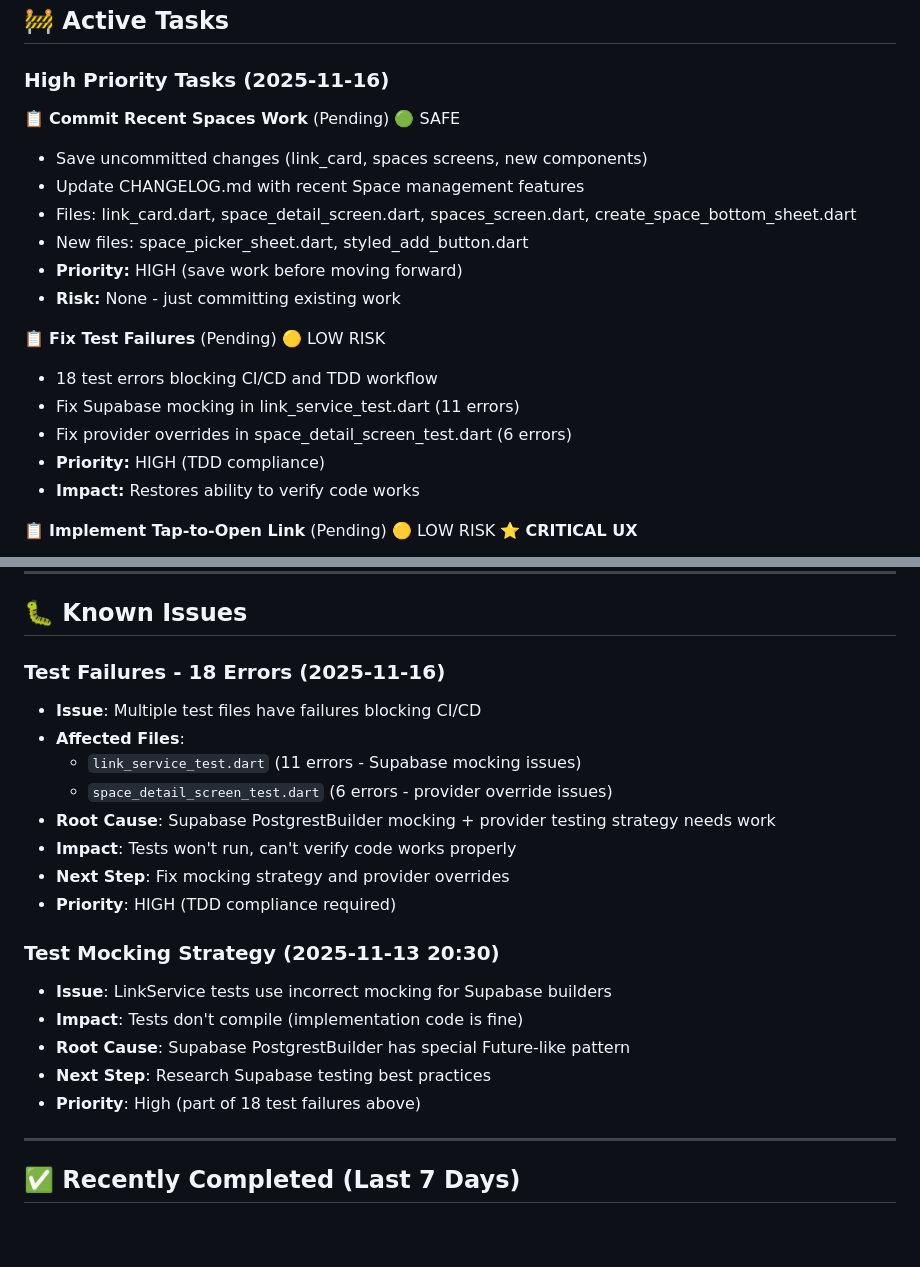
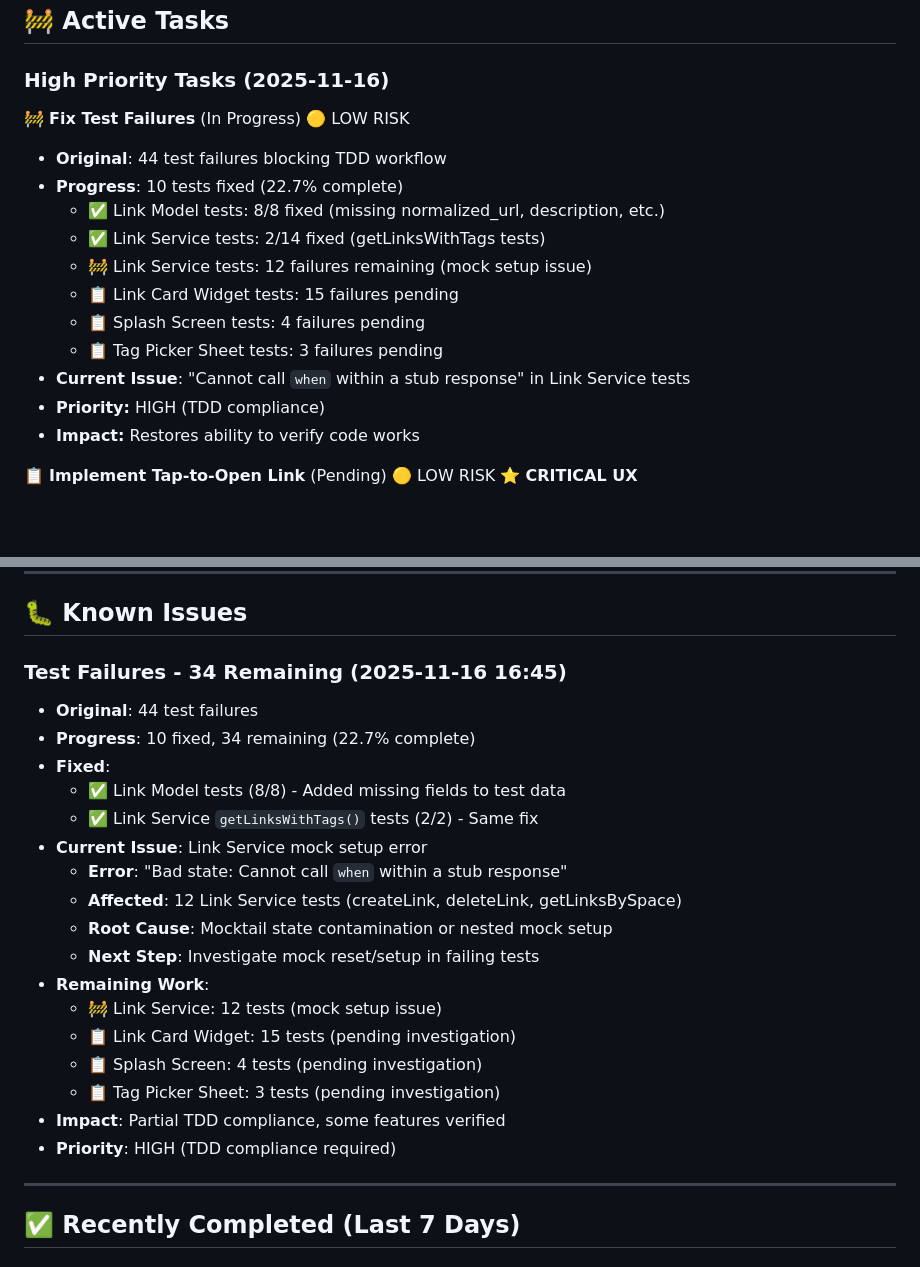
Before and after one commit to amjed-fadul/anchor-app, a Markdown page: mobile/TODO.md, 2 parts joined by grey strips. GitHub-like rendering; blank space fills up the shorter version.

Commit message:
docs: Update TODO.md with test fixing progress
- 10 out of 44 tests fixed (22.7% complete)
- Link Model tests: 8/8 fixed
- Link Service tests: 2/14 fixed
- Documented remaining work and current blockers

```diff
--- a/mobile/TODO.md
+++ b/mobile/TODO.md
@@ -17,18 +17,16 @@ This file tracks active tasks, planned features, known issues, and future ideas
 
 ### High Priority Tasks (2025-11-16)
 
-📋 **Commit Recent Spaces Work** (Pending) 🟢 SAFE
-- Save uncommitted changes (link_card, spaces screens, new components)
-- Update CHANGELOG.md with recent Space management features
-- Files: link_card.dart, space_detail_screen.dart, spaces_screen.dart, create_space_bottom_sheet.dart
-- New files: space_picker_sheet.dart, styled_add_button.dart
-- **Priority:** HIGH (save work before moving forward)
-- **Risk:** None - just committing existing work
-
-📋 **Fix Test Failures** (Pending) 🟡 LOW RISK
-- 18 test errors blocking CI/CD and TDD workflow
-- Fix Supabase mocking in link_service_test.dart (11 errors)
-- Fix provider overrides in space_detail_screen_test.dart (6 errors)
+🚧 **Fix Test Failures** (In Progress) 🟡 LOW RISK
+- **Original**: 44 test failures blocking TDD workflow
+- **Progress**: 10 tests fixed (22.7% complete)
+  - ✅ Link Model tests: 8/8 fixed (missing normalized_url, description, etc.)
+  - ✅ Link Service tests: 2/14 fixed (getLinksWithTags tests)
+  - 🚧 Link Service tests: 12 failures remaining (mock setup issue)
+  - 📋 Link Card Widget tests: 15 failures pending
+  - 📋 Splash Screen tests: 4 failures pending
+  - 📋 Tag Picker Sheet tests: 3 failures pending
+- **Current Issue**: "Cannot call `when` within a stub response" in Link Service tests
 - **Priority:** HIGH (TDD compliance)
 - **Impact:** Restores ability to verify code works
 
@@ -89,22 +87,24 @@ This file tracks active tasks, planned features, known issues, and future ideas
 
 ## 🐛 Known Issues
 
-### Test Failures - 18 Errors (2025-11-16)
-- **Issue**: Multiple test files have failures blocking CI/CD
-- **Affected Files**:
-  - `link_service_test.dart` (11 errors - Supabase mocking issues)
-  - `space_detail_screen_test.dart` (6 errors - provider override issues)
-- **Root Cause**: Supabase PostgrestBuilder mocking + provider testing strategy needs work
-- **Impact**: Tests won't run, can't verify code works properly
-- **Next Step**: Fix mocking strategy and provider overrides
+### Test Failures - 34 Remaining (2025-11-16 16:45)
+- **Original**: 44 test failures
+- **Progress**: 10 fixed, 34 remaining (22.7% complete)
+- **Fixed**:
+  - ✅ Link Model tests (8/8) - Added missing fields to test data
+  - ✅ Link Service `getLinksWithTags()` tests (2/2) - Same fix
+- **Current Issue**: Link Service mock setup error
+  - **Error**: "Bad state: Cannot call `when` within a stub response"
+  - **Affected**: 12 Link Service tests (createLink, deleteLink, getLinksBySpace)
+  - **Root Cause**: Mocktail state contamination or nested mock setup
+  - **Next Step**: Investigate mock reset/setup in failing tests
+- **Remaining Work**:
+  - 🚧 Link Service: 12 tests (mock setup issue)
+  - 📋 Link Card Widget: 15 tests (pending investigation)
+  - 📋 Splash Screen: 4 tests (pending investigation)
+  - 📋 Tag Picker Sheet: 3 tests (pending investigation)
+- **Impact**: Partial TDD compliance, some features verified
 - **Priority**: HIGH (TDD compliance required)
-
-### Test Mocking Strategy (2025-11-13 20:30)
-- **Issue**: LinkService tests use incorrect mocking for Supabase builders
-- **Impact**: Tests don't compile (implementation code is fine)
-- **Root Cause**: Supabase PostgrestBuilder has special Future-like pattern
-- **Next Step**: Research Supabase testing best practices
-- **Priority**: High (part of 18 test failures above)
 
 ---
 
```
Also changed, not shown: other parts of mobile/TODO.md (+1 -1 lines).
